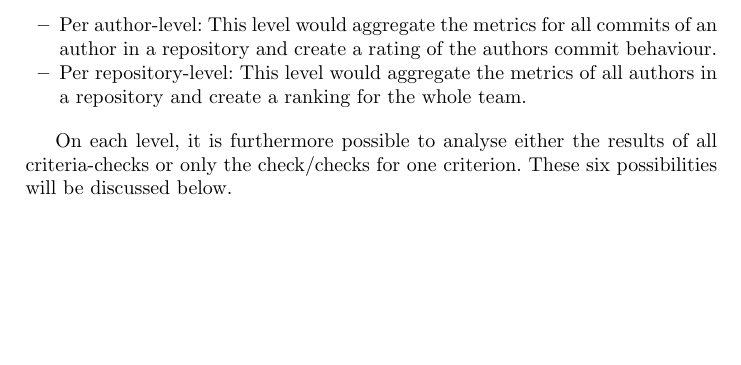
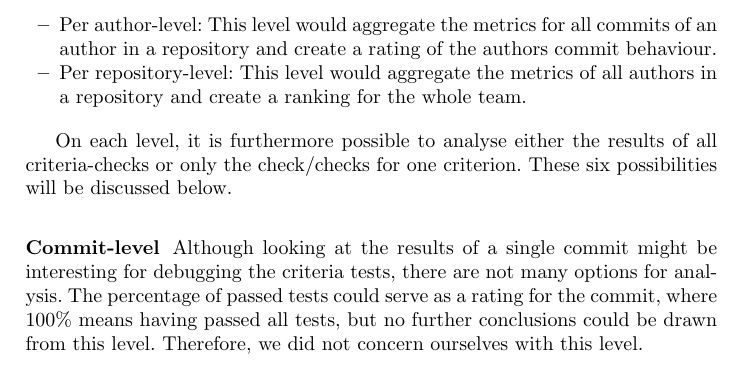
Before and after one commit to hartenfels/Commit-Rater, a LaTeX thesis (presentations/paper/paper.tex, which reads presentations/paper/methodology.tex): part of page 10 of 15, cut so that both start at the same text, the shorter picture padded with empty space. Compiled offline with pdfLaTeX.

Commit message:
ÂDescribe commit-level analysis

```diff
--- a/presentations/paper/methodology.tex
+++ b/presentations/paper/methodology.tex
@@ -219,6 +219,11 @@ Under the assumption that our synthesis results are metrics for the ``goodness''
 
 On each level, it is furthermore possible to analyse either the results of all criteria-checks or only the check/checks for one criterion. These six possibilities will be discussed below.
 
+\subsubsection{Commit-level}
+\label{subs:Commit-level}
+Although looking at the results of a single commit might be interesting for debugging the criteria tests, there are not many options for analysis. The percentage of passed tests could serve as a rating for the commit, where 100\% means having passed all tests, but no further conclusions could be drawn from this level. Therefore, we did not concern ourselves with this level.
+
+
 % 1. Level: No use
 % 2. Level: Commit Rater Web
 % 3: Level: Boxplots
```
